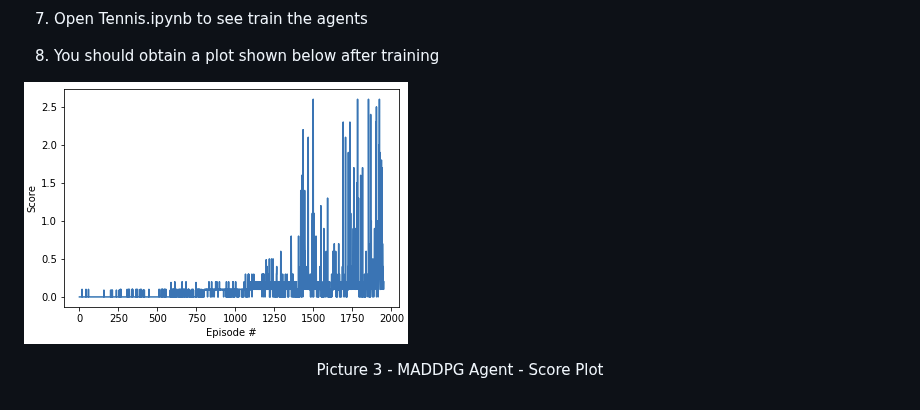
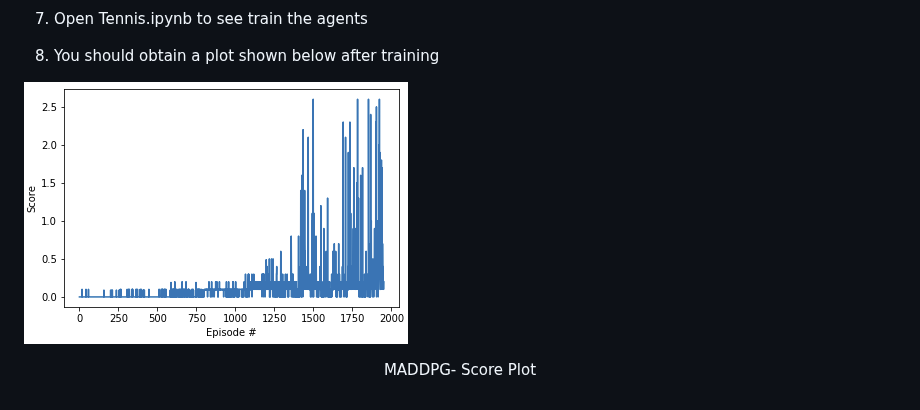
Before and after one commit to abdulbaasitt/Project_3_DRLND, a Markdown page: README.md, the part around the change. Rendered like a GitHub page.

```diff
--- a/README.md
+++ b/README.md
@@ -92,4 +92,4 @@ jupyter notebook
 
 8. You should obtain a plot shown below after training
 
-![Score Plot](assets/score_plt.png)<p align="center"> Picture 3 - MADDPG Agent - Score Plot</p>
+![Score Plot](assets/score_plt.png)<p align="center"> MADDPG- Score Plot</p>
```
